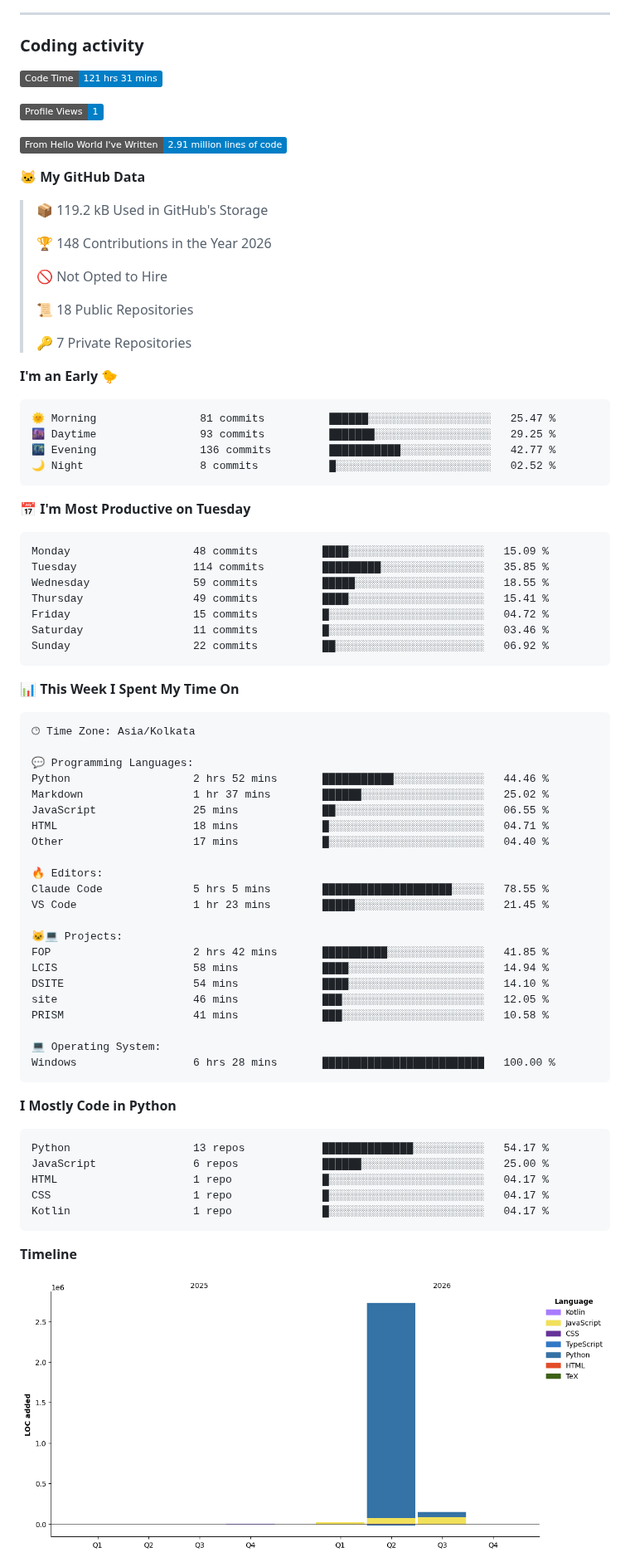
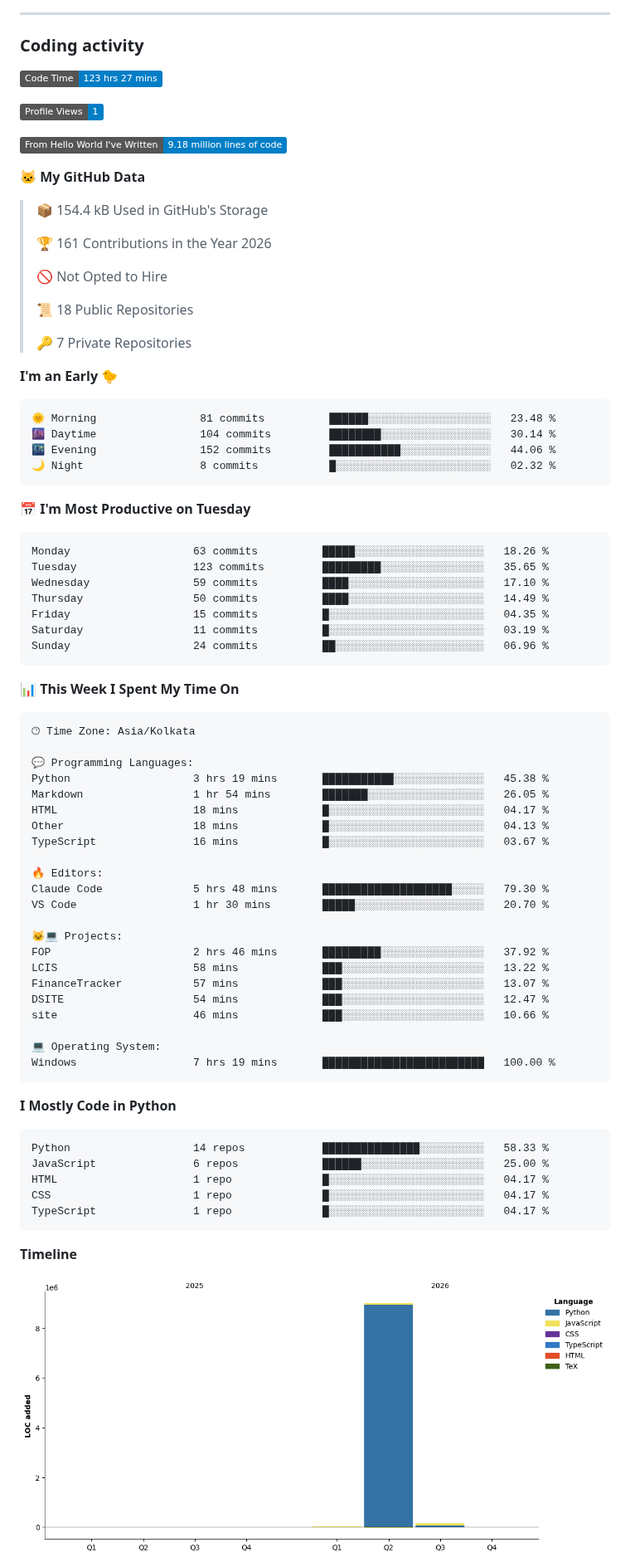
Before and after one commit to Manas-Maahir/Manas-Maahir, a Markdown page: README.md, the part around one of its changes. Shown at 83% size. Rendered like a GitHub page; pictures changed too: assets/bar_graph.png; badges without logos.

Commit message:
Updated with Dev Metrics

````diff
--- a/README.md
+++ b/README.md
@@ -103,17 +103,17 @@ Outside of research, I build lightweight Android and backend applications, inclu
 ### Coding activity
 
 <!--START_SECTION:waka-->
-![Code Time](http://img.shields.io/badge/Code%20Time-121%20hrs%2031%20mins-blue?style=flat)
+![Code Time](http://img.shields.io/badge/Code%20Time-123%20hrs%2027%20mins-blue?style=flat)
 
 ![Profile Views](http://img.shields.io/badge/Profile%20Views-1-blue?style=flat)
 
-![Lines of code](https://img.shields.io/badge/From%20Hello%20World%20I%27ve%20Written-2.91%20million%20lines%20of%20code-blue?style=flat)
+![Lines of code](https://img.shields.io/badge/From%20Hello%20World%20I%27ve%20Written-9.18%20million%20lines%20of%20code-blue?style=flat)
 
 **🐱 My GitHub Data**
 
-> 📦 119.2 kB Used in GitHub's Storage
+> 📦 154.4 kB Used in GitHub's Storage
  >
-> 🏆 148 Contributions in the Year 2026
+> 🏆 161 Contributions in the Year 2026
  >
 > 🚫 Not Opted to Hire
  >
@@ -124,21 +124,21 @@ Outside of research, I build lightweight Android and backend applications, inclu
 **I'm an Early 🐤**
 
 ```text
-🌞 Morning                81 commits          ██████░░░░░░░░░░░░░░░░░░░   25.47 %
-🌆 Daytime                93 commits          ███████░░░░░░░░░░░░░░░░░░   29.25 %
-🌃 Evening                136 commits         ███████████░░░░░░░░░░░░░░   42.77 %
-🌙 Night                  8 commits           █░░░░░░░░░░░░░░░░░░░░░░░░   02.52 %
+🌞 Morning                81 commits          ██████░░░░░░░░░░░░░░░░░░░   23.48 %
+🌆 Daytime                104 commits         ████████░░░░░░░░░░░░░░░░░   30.14 %
+🌃 Evening                152 commits         ███████████░░░░░░░░░░░░░░   44.06 %
+🌙 Night                  8 commits           █░░░░░░░░░░░░░░░░░░░░░░░░   02.32 %
 ```
 📅 **I'm Most Productive on Tuesday**
 
 ```text
-Monday                   48 commits          ████░░░░░░░░░░░░░░░░░░░░░   15.09 %
-Tuesday                  114 commits         █████████░░░░░░░░░░░░░░░░   35.85 %
-Wednesday                59 commits          █████░░░░░░░░░░░░░░░░░░░░   18.55 %
-Thursday                 49 commits          ████░░░░░░░░░░░░░░░░░░░░░   15.41 %
-Friday                   15 commits          █░░░░░░░░░░░░░░░░░░░░░░░░   04.72 %
-Saturday                 11 commits          █░░░░░░░░░░░░░░░░░░░░░░░░   03.46 %
-Sunday                   22 commits          ██░░░░░░░░░░░░░░░░░░░░░░░   06.92 %
+Monday                   63 commits          █████░░░░░░░░░░░░░░░░░░░░   18.26 %
+Tuesday                  123 commits         █████████░░░░░░░░░░░░░░░░   35.65 %
+Wednesday                59 commits          ████░░░░░░░░░░░░░░░░░░░░░   17.10 %
+Thursday                 50 commits          ████░░░░░░░░░░░░░░░░░░░░░   14.49 %
+Friday                   15 commits          █░░░░░░░░░░░░░░░░░░░░░░░░   04.35 %
+Saturday                 11 commits          █░░░░░░░░░░░░░░░░░░░░░░░░   03.19 %
+Sunday                   24 commits          ██░░░░░░░░░░░░░░░░░░░░░░░   06.96 %
 ```
 
 
@@ -148,35 +148,35 @@ Sunday                   22 commits          ██░░░░░░░░░
 🕑︎ Time Zone: Asia/Kolkata
 
 💬 Programming Languages:
-Python                   2 hrs 52 mins       ███████████░░░░░░░░░░░░░░   44.46 %
-Markdown                 1 hr 37 mins        ██████░░░░░░░░░░░░░░░░░░░   25.02 %
-JavaScript               25 mins             ██░░░░░░░░░░░░░░░░░░░░░░░   06.55 %
-HTML                     18 mins             █░░░░░░░░░░░░░░░░░░░░░░░░   04.71 %
-Other                    17 mins             █░░░░░░░░░░░░░░░░░░░░░░░░   04.40 %
+Python                   3 hrs 19 mins       ███████████░░░░░░░░░░░░░░   45.38 %
+Markdown                 1 hr 54 mins        ███████░░░░░░░░░░░░░░░░░░   26.05 %
+HTML                     18 mins             █░░░░░░░░░░░░░░░░░░░░░░░░   04.17 %
+Other                    18 mins             █░░░░░░░░░░░░░░░░░░░░░░░░   04.13 %
+TypeScript               16 mins             █░░░░░░░░░░░░░░░░░░░░░░░░   03.67 %
 
 🔥 Editors:
-Claude Code              5 hrs 5 mins        ████████████████████░░░░░   78.55 %
-VS Code                  1 hr 23 mins        █████░░░░░░░░░░░░░░░░░░░░   21.45 %
+Claude Code              5 hrs 48 mins       ████████████████████░░░░░   79.30 %
+VS Code                  1 hr 30 mins        █████░░░░░░░░░░░░░░░░░░░░   20.70 %
 
 🐱‍💻 Projects:
-FOP                      2 hrs 42 mins       ██████████░░░░░░░░░░░░░░░   41.85 %
-LCIS                     58 mins             ████░░░░░░░░░░░░░░░░░░░░░   14.94 %
-DSITE                    54 mins             ████░░░░░░░░░░░░░░░░░░░░░   14.10 %
-site                     46 mins             ███░░░░░░░░░░░░░░░░░░░░░░   12.05 %
-PRISM                    41 mins             ███░░░░░░░░░░░░░░░░░░░░░░   10.58 %
+FOP                      2 hrs 46 mins       █████████░░░░░░░░░░░░░░░░   37.92 %
+LCIS                     58 mins             ███░░░░░░░░░░░░░░░░░░░░░░   13.22 %
+FinanceTracker           57 mins             ███░░░░░░░░░░░░░░░░░░░░░░   13.07 %
+DSITE                    54 mins             ███░░░░░░░░░░░░░░░░░░░░░░   12.47 %
+site                     46 mins             ███░░░░░░░░░░░░░░░░░░░░░░   10.66 %
 
 💻 Operating System:
-Windows                  6 hrs 28 mins       █████████████████████████   100.00 %
+Windows                  7 hrs 19 mins       █████████████████████████   100.00 %
 ```
 
 **I Mostly Code in Python**
 
 ```text
-Python                   13 repos            ██████████████░░░░░░░░░░░   54.17 %
+Python                   14 repos            ███████████████░░░░░░░░░░   58.33 %
 JavaScript               6 repos             ██████░░░░░░░░░░░░░░░░░░░   25.00 %
 HTML                     1 repo              █░░░░░░░░░░░░░░░░░░░░░░░░   04.17 %
 CSS                      1 repo              █░░░░░░░░░░░░░░░░░░░░░░░░   04.17 %
-Kotlin                   1 repo              █░░░░░░░░░░░░░░░░░░░░░░░░   04.17 %
+TypeScript               1 repo              █░░░░░░░░░░░░░░░░░░░░░░░░   04.17 %
 ```
 
 
````
Also changed, not shown: other parts of README.md (+1 -1 lines).
